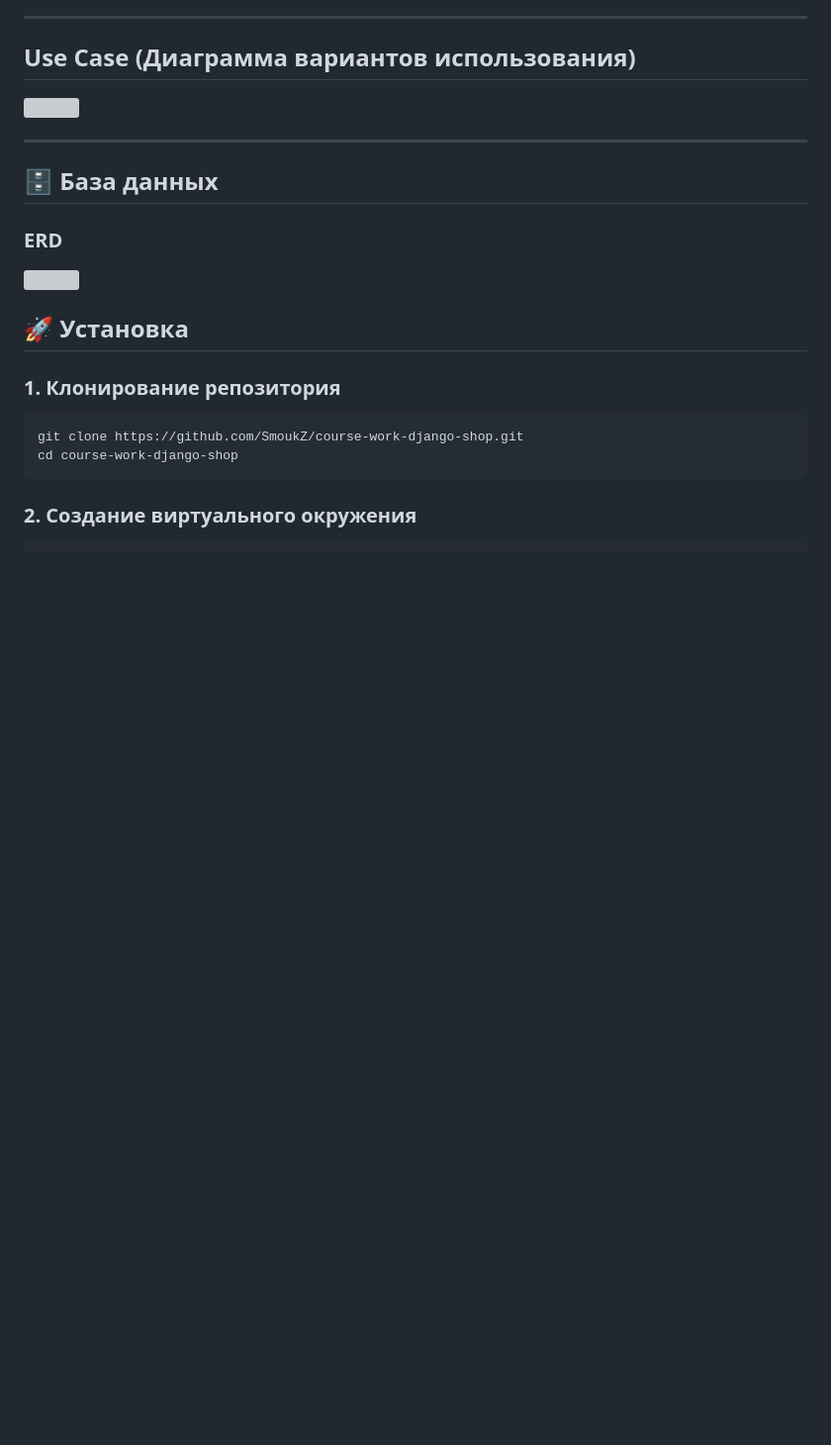
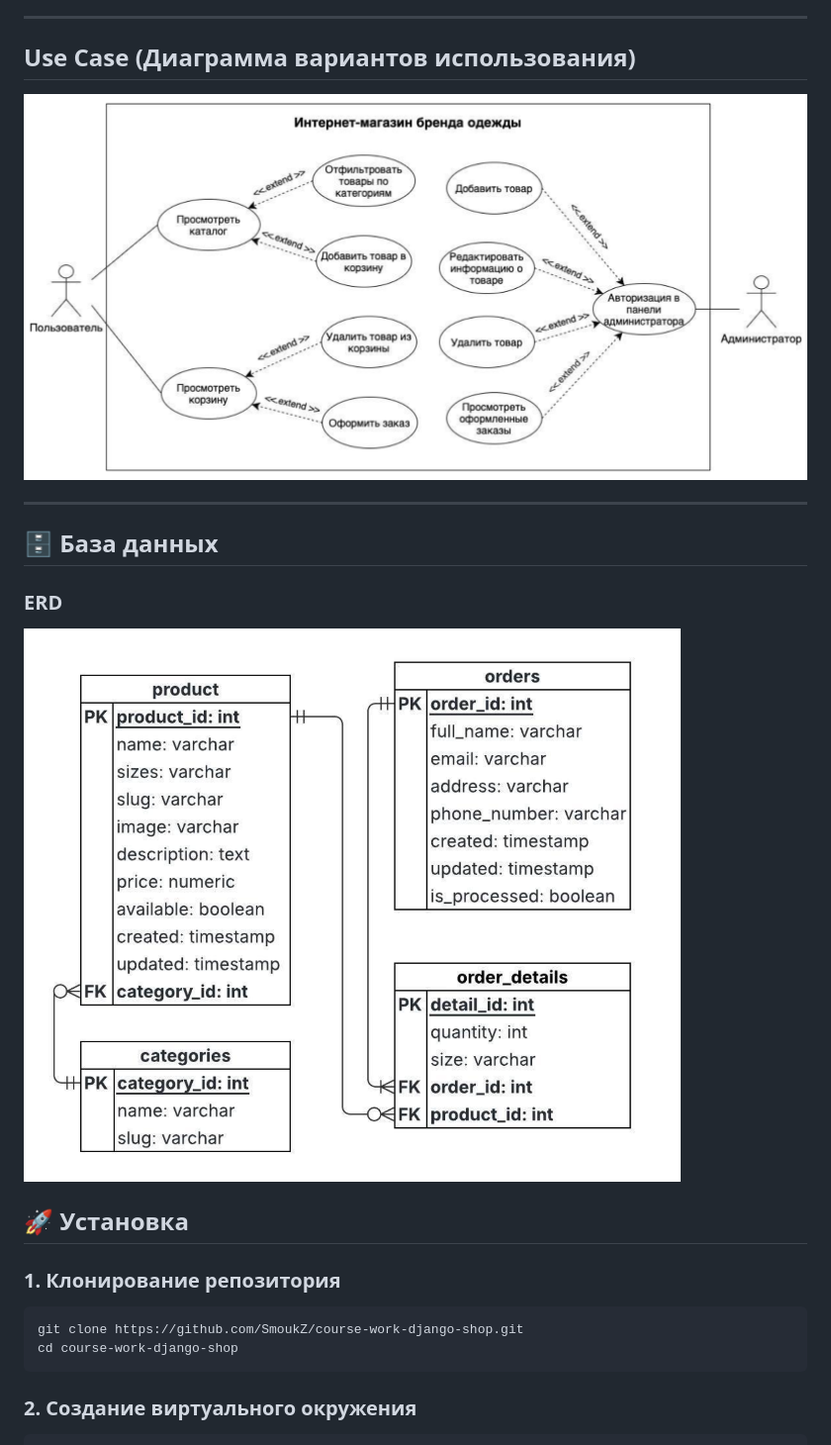
Before and after one commit to SmoukZ/course-work-django-shop, a Markdown page: README.md, the part around the change. Shown at 99% size. Rendered like a GitHub page; pictures changed too: diagrams/use case.png (added), diagrams/Схема базы данных.png (added); blank space fills up the shorter version; grey boxes are pictures that could not be loaded.

Commit message:
diagrams

```diff
--- a/README.md
+++ b/README.md
@@ -53,7 +53,7 @@ Chrome, Safari, Opera, Firefox.
 
 ## Use Case (Диаграмма вариантов использования)
 
-<img src="/Users/smoukz_/Desktop/Projects/diagrams/use case.png" width="600">
+![Alt текст](diagrams/use%20case.png)
 
 ---
 
@@ -61,7 +61,7 @@ Chrome, Safari, Opera, Firefox.
 
 ### ERD
 
-<img src="/Users/smoukz_/Desktop/Projects/diagrams/use case.png" width="600">
+![Alt текст](diagrams/Схема%20базы%20данных.png)
 
 ## 🚀 Установка
 
```
Also changed, not shown: 1 other file.
